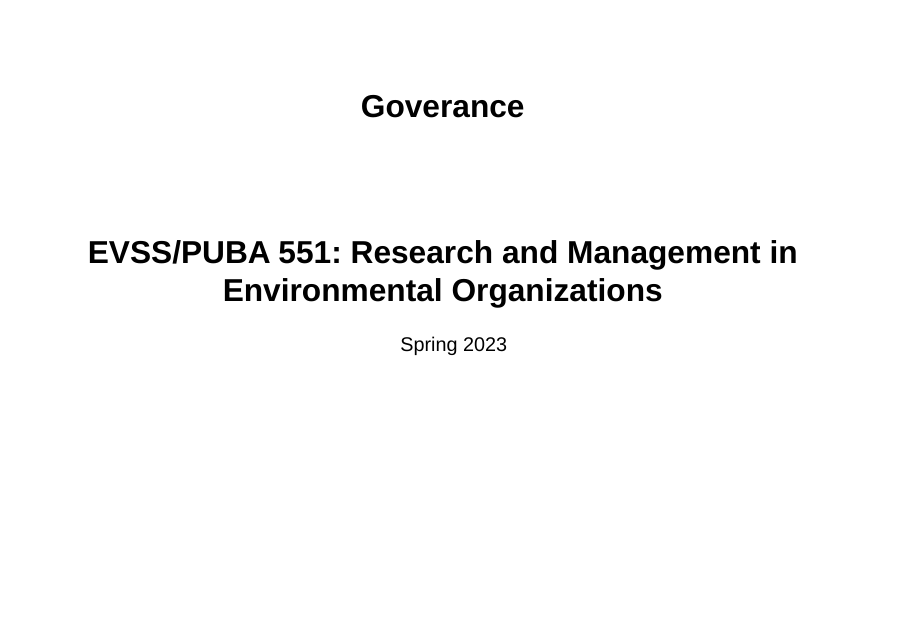
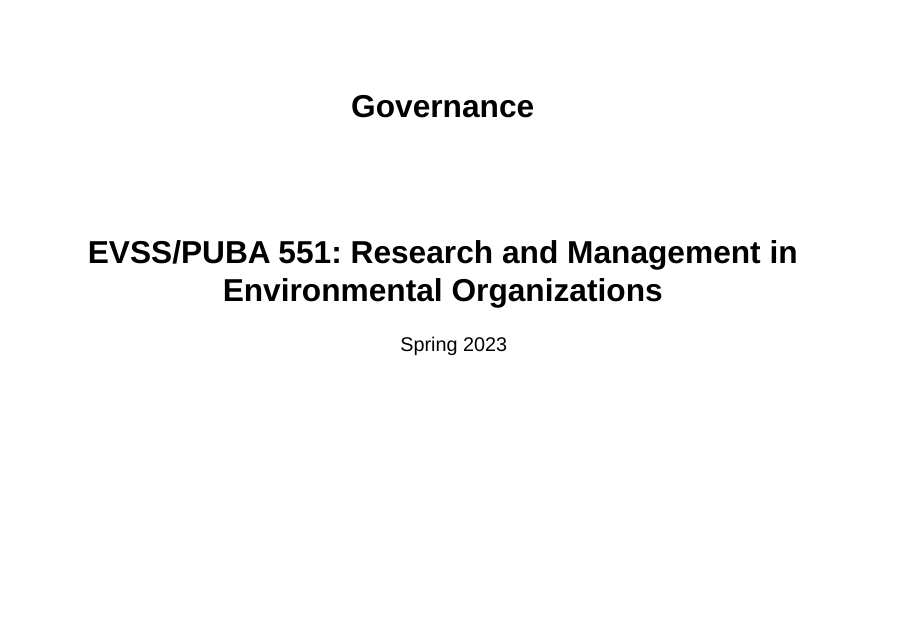
Before and after one commit to mnowlin/evssPuba551, a Quarto document (lectures/05-governance.qmd): page 1 of 17. Rendered offline with R 4.5, knitr and Pandoc in place of Quarto, with nearby package versions; drawn as Slidy slides in place of the format the file asks for; a font, style sheet, LaTeX package, included part or bibliography that could not be used is replaced or left out.

Commit message:
update lect 5

```diff
--- a/lectures/05-governance.qmd
+++ b/lectures/05-governance.qmd
@@ -1,5 +1,5 @@
 ---
-title: "Goverance"
+title: "Governance"
 subtitle: "EVSS/PUBA 551: Research and Management in Environmental Organizations"
 date: "Spring 2023"
 bibliography: /Users/nowlinmc/Dropbox/refs.bib
```
